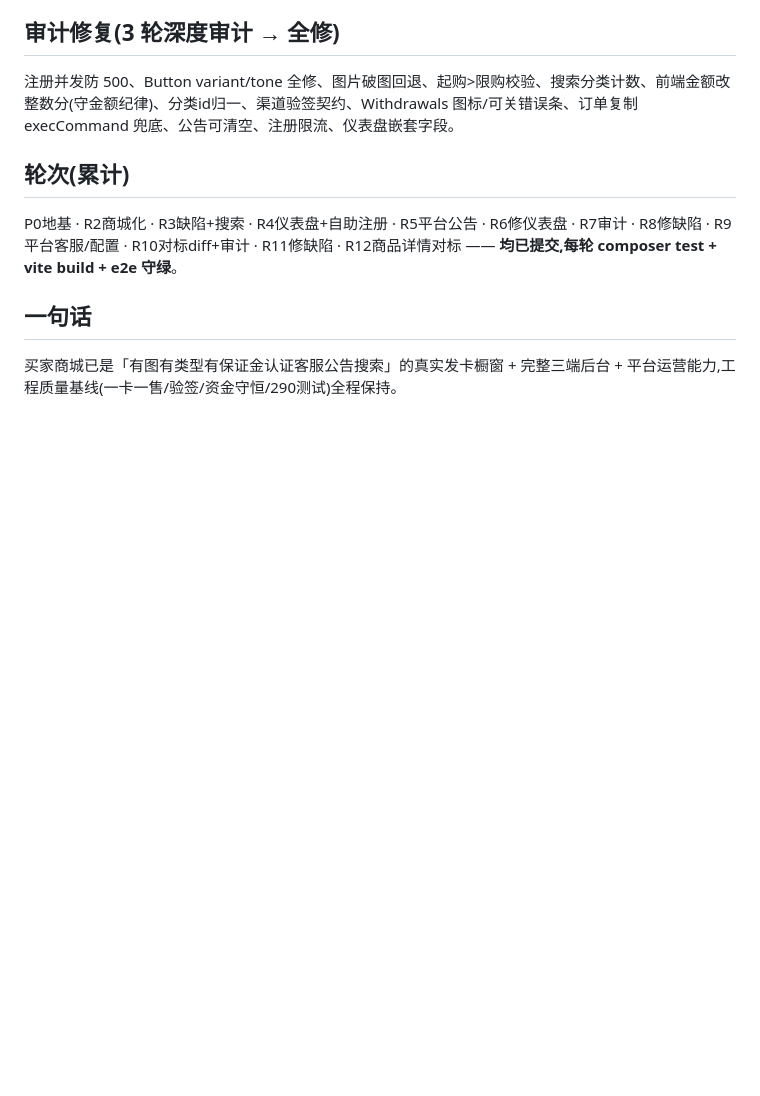
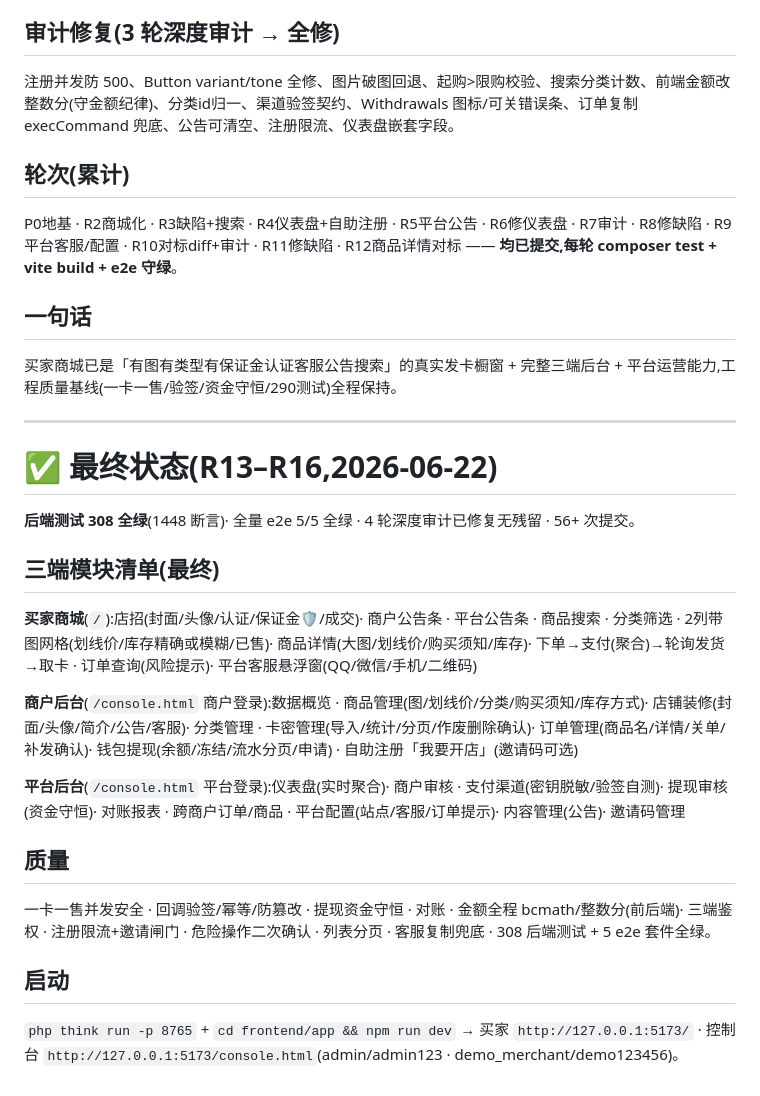
Before and after one commit to Dmatut7/qfk-faka, a Markdown page: docs/DELIVERY-REPORT.md, the part around the change. Rendered like a GitHub page; blank space fills up the shorter version.

Commit message:
docs: 交付报告刷到最终状态(R13-R16,308测试,三端完整模块清单)

```diff
--- a/docs/DELIVERY-REPORT.md
+++ b/docs/DELIVERY-REPORT.md
@@ -60,3 +60,21 @@ P0地基 · R2商城化 · R3缺陷+搜索 · R4仪表盘+自助注册 · R5平
 
 ## 一句话
 买家商城已是「有图有类型有保证金认证客服公告搜索」的真实发卡橱窗 + 完整三端后台 + 平台运营能力,工程质量基线(一卡一售/验签/资金守恒/290测试)全程保持。
+
+---
+# ✅ 最终状态(R13–R16,2026-06-22)
+
+**后端测试 308 全绿**(1448 断言)· 全量 e2e 5/5 全绿 · 4 轮深度审计已修复无残留 · 56+ 次提交。
+
+## 三端模块清单(最终)
+**买家商城**(`/`):店招(封面/头像/认证/保证金🛡/成交)· 商户公告条 · 平台公告条 · 商品搜索 · 分类筛选 · 2列带图网格(划线价/库存精确或模糊/已售)· 商品详情(大图/划线价/购买须知/库存)· 下单→支付(聚合)→轮询发货→取卡 · 订单查询(风险提示)· 平台客服悬浮窗(QQ/微信/手机/二维码)
+
+**商户后台**(`/console.html` 商户登录):数据概览 · 商品管理(图/划线价/分类/购买须知/库存方式)· 店铺装修(封面/头像/简介/公告/客服)· 分类管理 · 卡密管理(导入/统计/分页/作废删除确认)· 订单管理(商品名/详情/关单/补发确认)· 钱包提现(余额/冻结/流水分页/申请) · 自助注册「我要开店」(邀请码可选)
+
+**平台后台**(`/console.html` 平台登录):仪表盘(实时聚合)· 商户审核 · 支付渠道(密钥脱敏/验签自测)· 提现审核(资金守恒)· 对账报表 · 跨商户订单/商品 · 平台配置(站点/客服/订单提示)· 内容管理(公告)· 邀请码管理
+
+## 质量
+一卡一售并发安全 · 回调验签/幂等/防篡改 · 提现资金守恒 · 对账 · 金额全程 bcmath/整数分(前后端)· 三端鉴权 · 注册限流+邀请闸门 · 危险操作二次确认 · 列表分页 · 客服复制兜底 · 308 后端测试 + 5 e2e 套件全绿。
+
+## 启动
+`php think run -p 8765` + `cd frontend/app && npm run dev` → 买家 `http://127.0.0.1:5173/` · 控制台 `http://127.0.0.1:5173/console.html`(admin/admin123 · demo_merchant/demo123456)。
```
